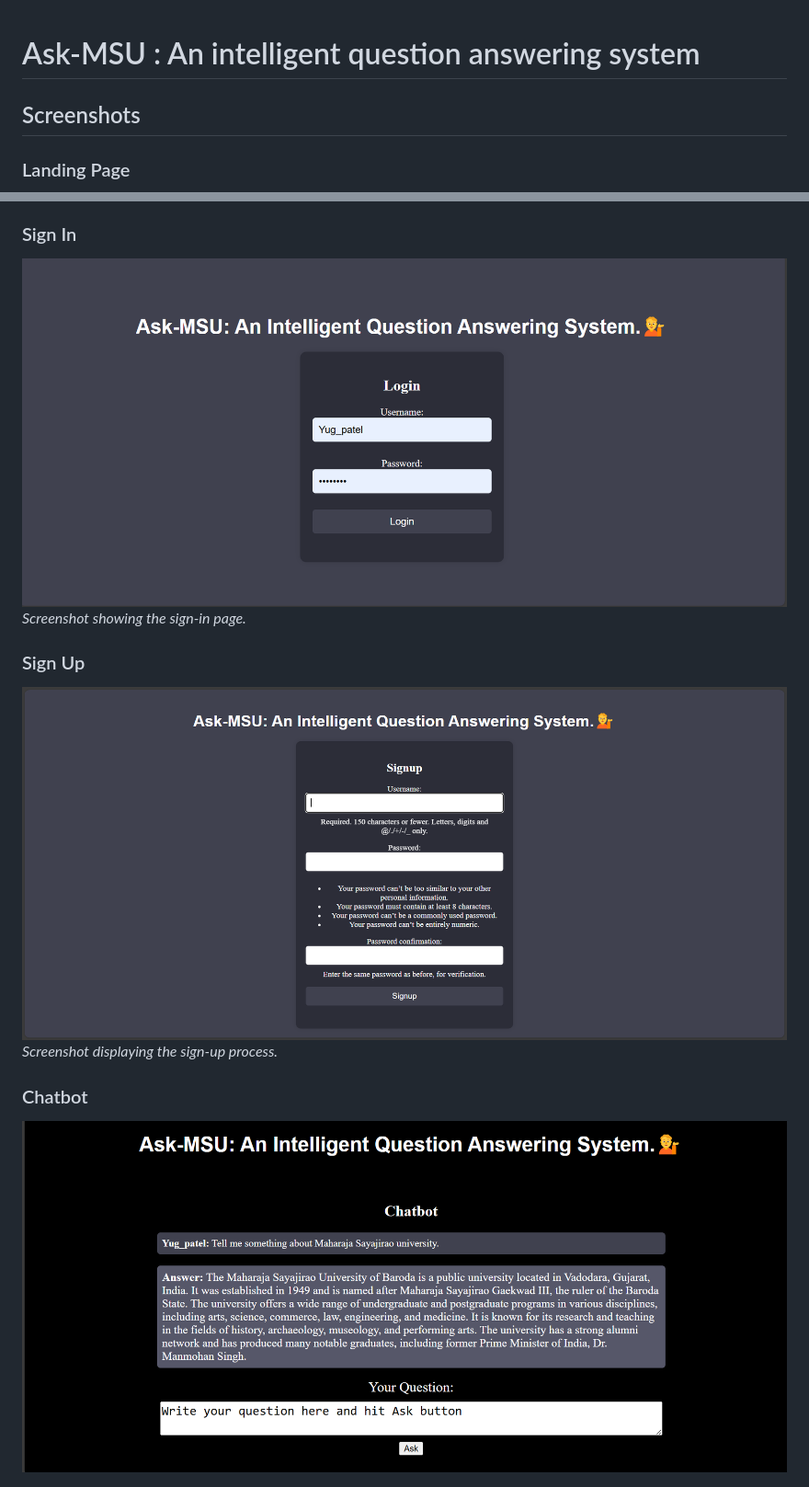
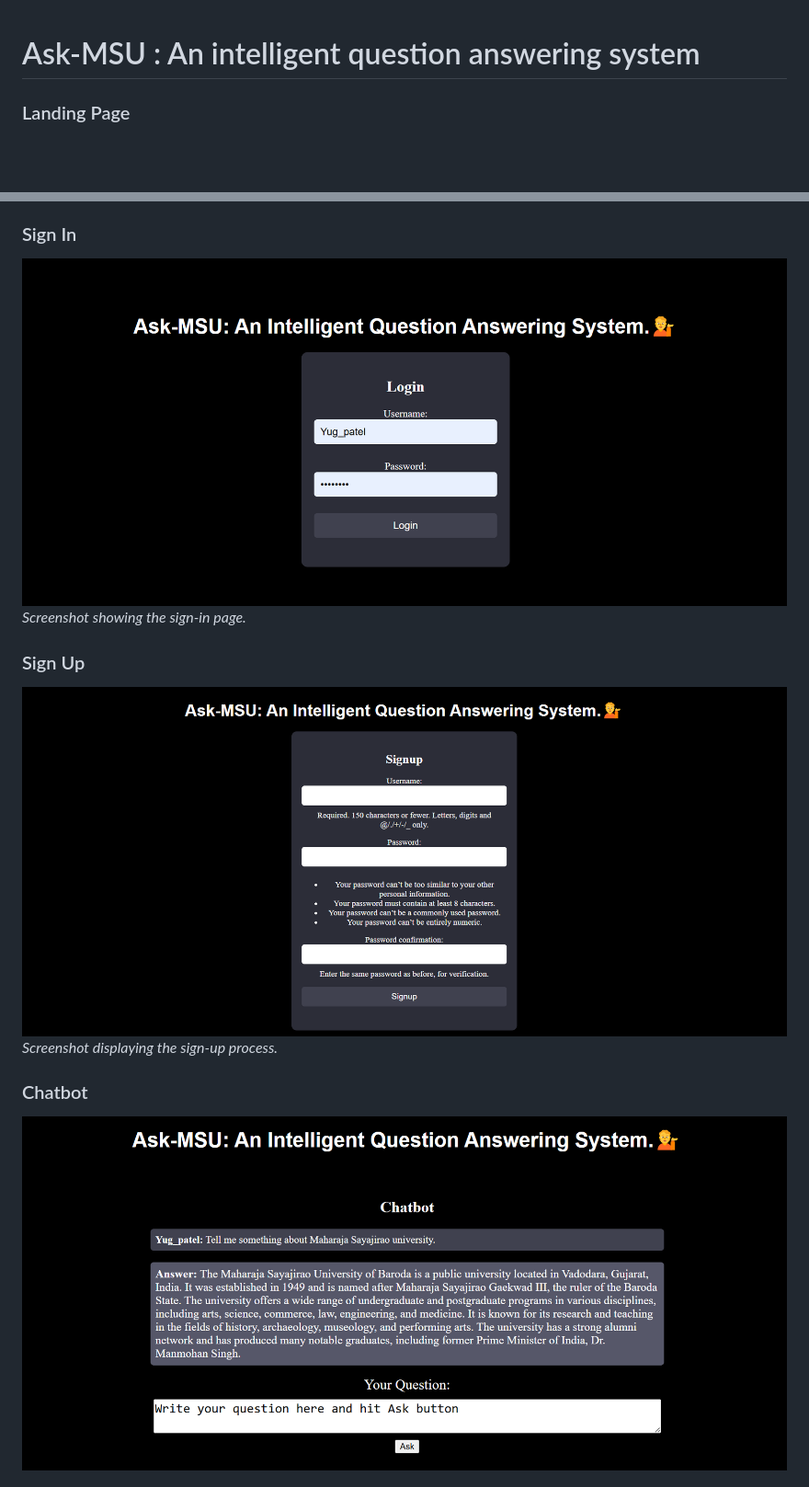
Before and after one commit to Yug771/Ask_MSU, a Markdown page: README.md, 2 parts joined by grey strips. Shown: that part at 92% size. GitHub-like rendering; pictures changed too: Screenshots/chatbot-1.png, Screenshots/login.png (added), Screenshots/sign-in.png (deleted); blank space fills up the shorter version.

Commit message:
colour change in login and signup background

```diff
--- a/README.md
+++ b/README.md
@@ -1,17 +1,15 @@
 # Ask-MSU : An intelligent question answering system
-
-## Screenshots
 
 ### Landing Page
 ![Landing Page](./Screenshots/Landing-page.png)
 *This is the landing page of our application.*
 
 ### Sign In
-![Sign In](./Screenshots/sign-in.png)
+![Sign In](./Screenshots/login.png)
 *Screenshot showing the sign-in page.*
 
 ### Sign Up
-![Sign Up](./Screenshots/sign-up.png)
+![Sign Up](./Screenshots/signup.png)
 *Screenshot displaying the sign-up process.*
 
 ### Chatbot
```
Also changed, not shown: 3 other files.
